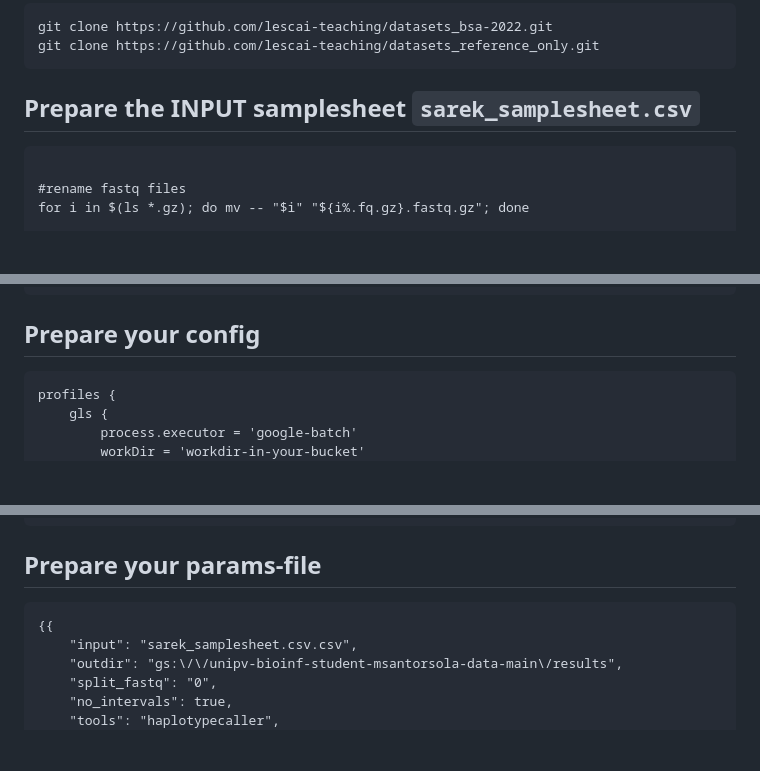
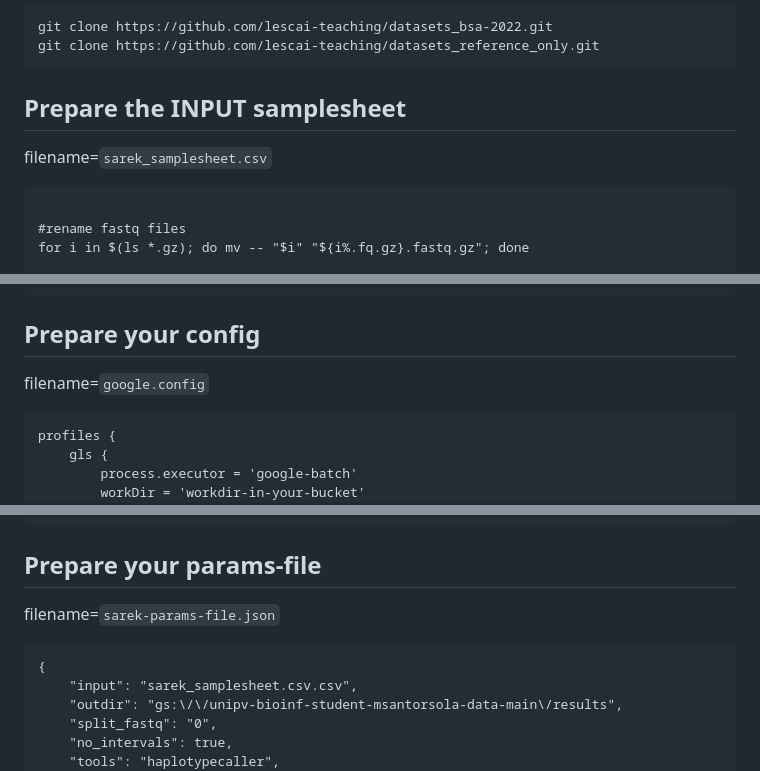
Before and after one commit to santorsola-teaching/class-lab-adv-omics, a Markdown page: L12_resequencing_sarek_mapping/sarek_exercise.md, 3 parts joined by grey strips. Rendered like a GitHub page; blank space fills up the shorter version.

Commit message:
fixing typos in exercise

````diff
--- a/L12_resequencing_sarek_mapping/sarek_exercise.md
+++ b/L12_resequencing_sarek_mapping/sarek_exercise.md
@@ -42,7 +42,9 @@ git clone https://github.com/lescai-teaching/datasets_bsa-2022.git
 git clone https://github.com/lescai-teaching/datasets_reference_only.git
 ```
 
-## Prepare the INPUT samplesheet ```sarek_samplesheet.csv```
+## Prepare the INPUT samplesheet
+
+filename=```sarek_samplesheet.csv```
 
 ```
 
@@ -58,6 +60,7 @@ patient_02,sample_02,datasets_bsa-2022/rna_sequencing/raw_data/sample_02_1.fastq
 
 ## Prepare your config
 
+filename=```google.config```
 ```
 profiles {
     gls {
@@ -81,8 +84,10 @@ process {
 ```
 
 ## Prepare your params-file
-```#-params-file sarek-params-file.json
-{{
+
+filename=```sarek-params-file.json```
+```
+{
     "input": "sarek_samplesheet.csv.csv",
     "outdir": "gs:\/\/unipv-bioinf-student-msantorsola-data-main\/results",
     "split_fastq": "0",
````
